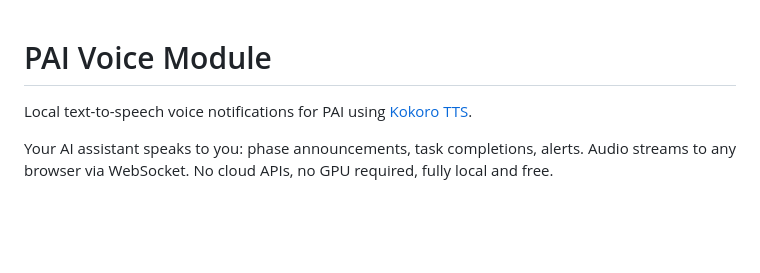
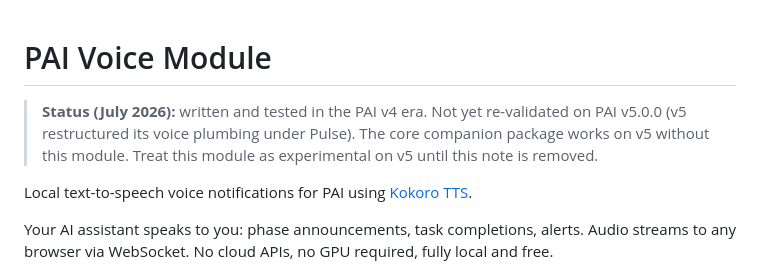
Before and after one commit to chriscantey/pai-companion, a Markdown page: voice/README.md, the part around the change. GitHub-like rendering; blank space fills up the shorter version.

Commit message:
Advisor pass: voice module v5 status stamp, hard do-not-run guard on legacy module

```diff
--- a/voice/README.md
+++ b/voice/README.md
@@ -1,4 +1,6 @@
 # PAI Voice Module
+
+> **Status (July 2026):** written and tested in the PAI v4 era. Not yet re-validated on PAI v5.0.0 (v5 restructured its voice plumbing under Pulse). The core companion package works on v5 without this module. Treat this module as experimental on v5 until this note is removed.
 
 Local text-to-speech voice notifications for PAI using [Kokoro TTS](https://github.com/hexgrad/kokoro).
 
```
Also changed, not shown: README.md (+2 -0 lines), upgrade/UPGRADE.md (+1 -1 lines).
